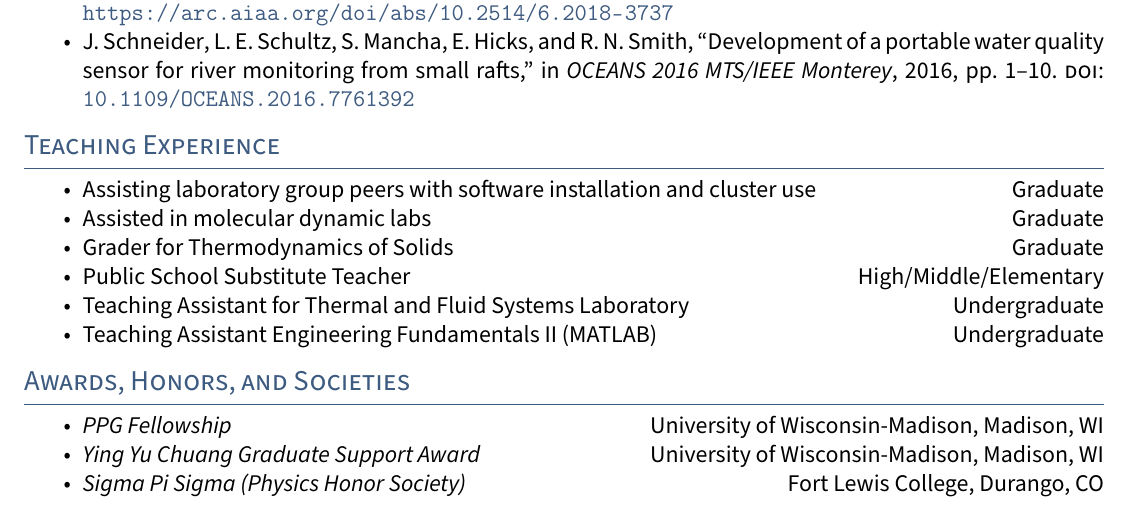
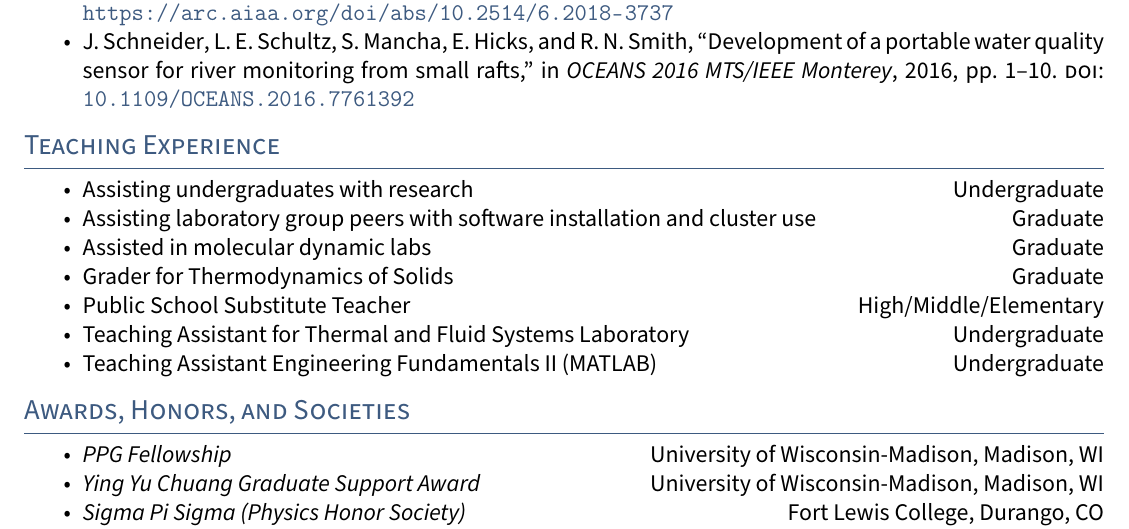
Before and after one commit to leschultz/curriculum_vitae, a LaTeX document (main.tex, which reads sections/teaching.tex): part of page 3 of 3, cut so that both start at the same text. Compiled offline with pdfLaTeX.

Commit message:
Minor updates

```diff
--- a/sections/teaching.tex
+++ b/sections/teaching.tex
@@ -1,6 +1,7 @@
 \section{Teaching Experience}
 
 \begin{itemize}
+    \item Assisting undergraduates with research \hfill Undergraduate
     \item Assisting laboratory group peers with software installation and cluster use \hfill Graduate
     \item Assisted in molecular dynamic labs \hfill Graduate
     \item Grader for Thermodynamics of Solids \hfill Graduate
```
Also changed, not shown: cv_leschultz.pdf, output/main.pdf, 3 other files.
